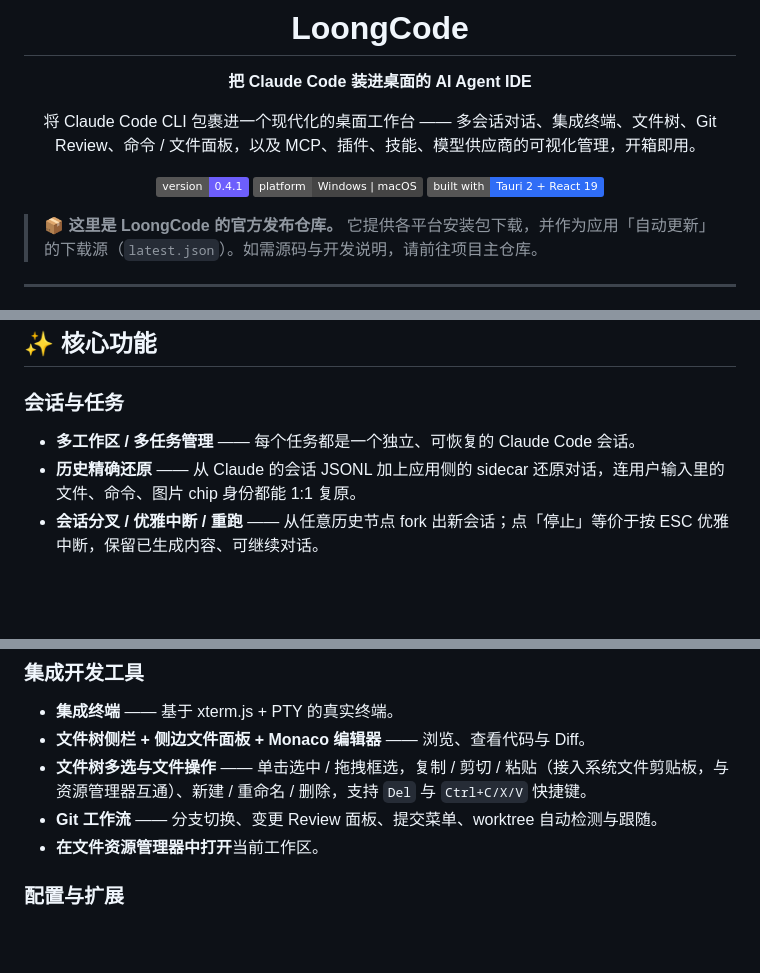
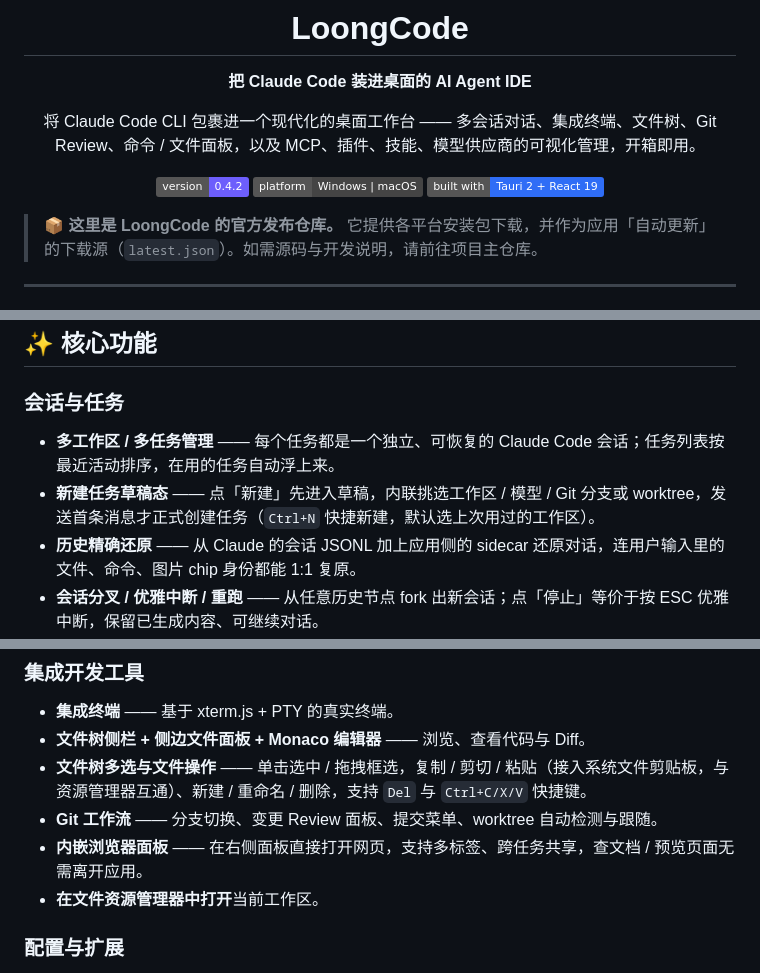
Before and after one commit to LoongCode0/loongcode-release, a Markdown page: README.md, 3 parts joined by grey strips. Drawn GitHub-style; badges without logos; blank space fills up the shorter version.

Commit message:
docs: 同步 README 至 v0.4.2(版本号 + 草稿任务态 / 内嵌浏览器多标签 / 最近活动排序)

```diff
--- a/README.md
+++ b/README.md
@@ -6,7 +6,7 @@
 
 将 Claude Code CLI 包裹进一个现代化的桌面工作台 —— 多会话对话、集成终端、文件树、Git Review、命令 / 文件面板，以及 MCP、插件、技能、模型供应商的可视化管理，开箱即用。
 
-![version](https://img.shields.io/badge/version-0.4.1-6d5efc)
+![version](https://img.shields.io/badge/version-0.4.2-6d5efc)
 ![platform](https://img.shields.io/badge/platform-Windows%20%7C%20macOS-444)
 ![built with](https://img.shields.io/badge/built%20with-Tauri%202%20%2B%20React%2019-2f6df6)
 
@@ -33,7 +33,8 @@
 ## ✨ 核心功能
 
 ### 会话与任务
-- **多工作区 / 多任务管理** —— 每个任务都是一个独立、可恢复的 Claude Code 会话。
+- **多工作区 / 多任务管理** —— 每个任务都是一个独立、可恢复的 Claude Code 会话；任务列表按最近活动排序，在用的任务自动浮上来。
+- **新建任务草稿态** —— 点「新建」先进入草稿，内联挑选工作区 / 模型 / Git 分支或 worktree，发送首条消息才正式创建任务（`Ctrl+N` 快捷新建，默认选上次用过的工作区）。
 - **历史精确还原** —— 从 Claude 的会话 JSONL 加上应用侧的 sidecar 还原对话，连用户输入里的文件、命令、图片 chip 身份都能 1:1 复原。
 - **会话分叉 / 优雅中断 / 重跑** —— 从任意历史节点 fork 出新会话；点「停止」等价于按 ESC 优雅中断，保留已生成内容、可继续对话。
 - **编辑历史用户消息**，并从该点继续。
@@ -54,6 +55,7 @@
 - **文件树侧栏 + 侧边文件面板 + Monaco 编辑器** —— 浏览、查看代码与 Diff。
 - **文件树多选与文件操作** —— 单击选中 / 拖拽框选，复制 / 剪切 / 粘贴（接入系统文件剪贴板，与资源管理器互通）、新建 / 重命名 / 删除，支持 `Del` 与 `Ctrl+C/X/V` 快捷键。
 - **Git 工作流** —— 分支切换、变更 Review 面板、提交菜单、worktree 自动检测与跟随。
+- **内嵌浏览器面板** —— 在右侧面板直接打开网页，支持多标签、跨任务共享，查文档 / 预览页面无需离开应用。
 - **在文件资源管理器中打开**当前工作区。
 
 ### 配置与扩展
```
